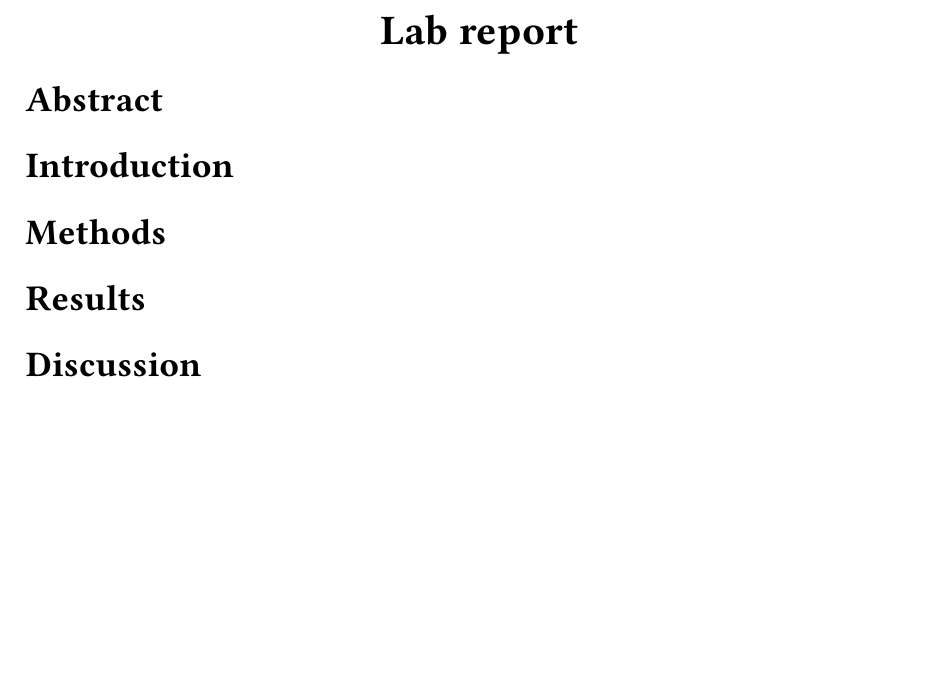
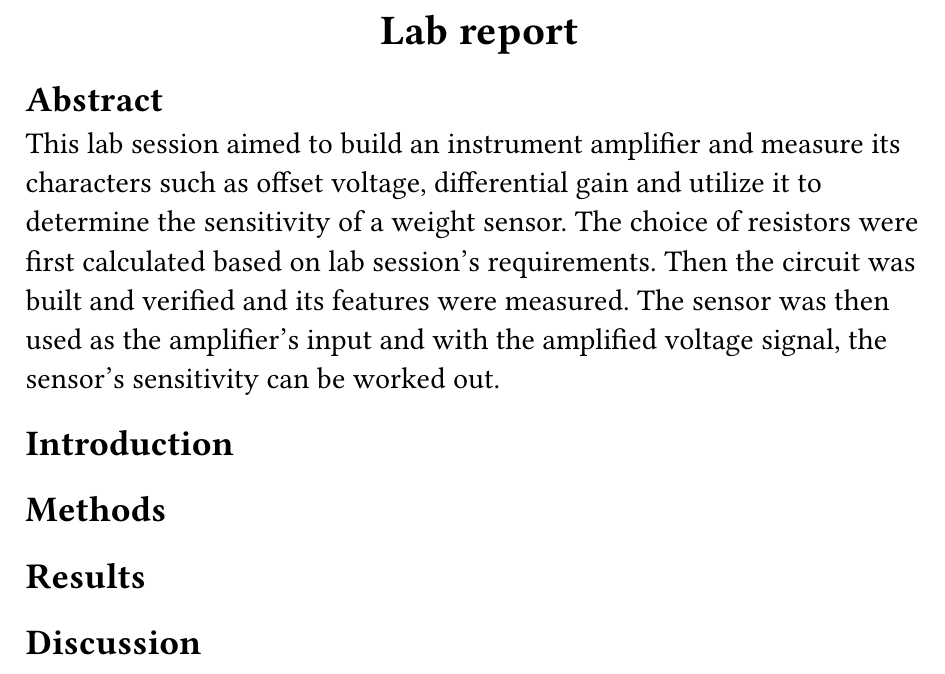
Before and after one commit to TamakoHe/ESD-Lab3, a Typst document (Report.typ): part of the page, cut so that both start at the same text, the shorter picture padded with empty space. Compiled offline with Typst 0.15; a missing font is replaced by an installed copy or a similar font.

Commit message:
Before Launch

```diff
--- a/Report.typ
+++ b/Report.typ
@@ -2,6 +2,10 @@
 #align(center)[= Lab report]
 == Abstract
+This lab session aimed to build an instrument amplifier
+and measure its characters such as offset voltage, differential gain and utilize it to determine the sensitivity of a weight sensor.
+The choice of resistors were first calculated based on lab session's requirements. Then the circuit was built and verified and its features were measured. The sensor was then used as the amplifier's input and with the amplified voltage signal, the sensor's sensitivity can be worked out.
 == Introduction
+
 == Methods
 == Results
 == Discussion
```
Also changed, not shown: Report.typ (2 more changed lines).
